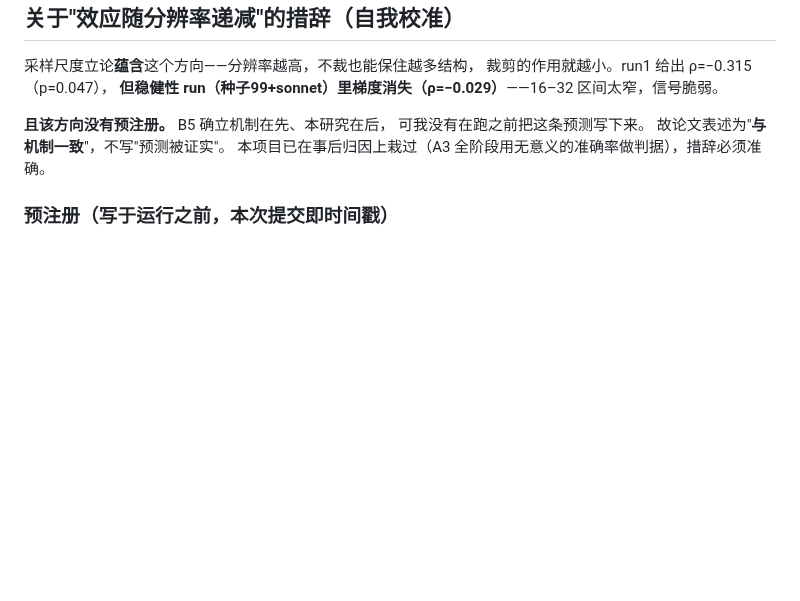
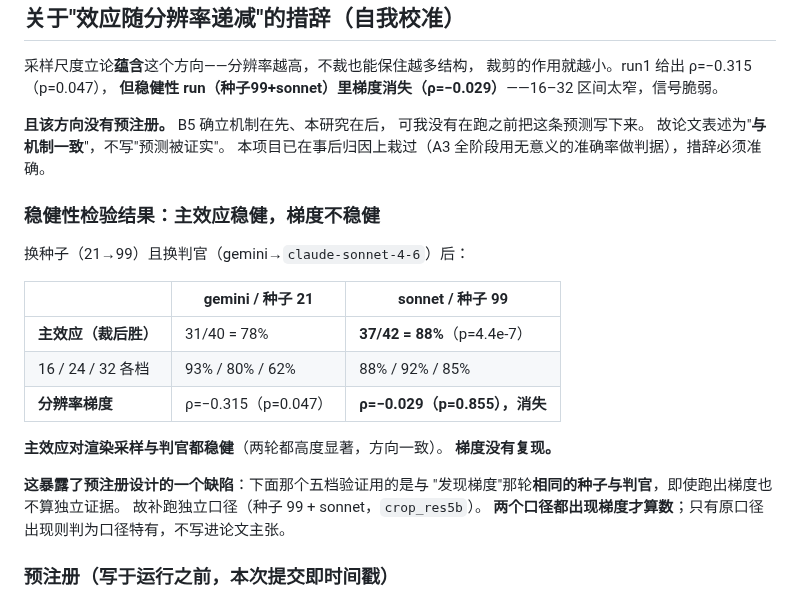
Before and after one commit to dd3xp/texture, a Markdown page: docs/paper.md, the part around the change. Drawn GitHub-style; blank space fills up the shorter version.

Commit message:
Verify the robustness run and tighten the gradient criterion
Recomputed from the raw JSON: with seed 99 and the sonnet judge the crop wins
37 of 42 at 88%, p=4.4e-7, stronger than gemini's 78%. The main effect is
robust to both the render sampling and the judge.

The resolution gradient is not. It goes from -0.315 at p=0.047 to -0.029 at
p=0.855, with per-tier rates of 88, 92 and 85 percent showing no order at all.

That exposes a flaw in how the pre-registration was set up: the five-tier run
now finishing uses the same seed and the same judge as the run that suggested
the gradient, so a positive result there would not be independent evidence.
Launched a second five-tier run under seed 99 and sonnet, and tightened the
criterion -- the gradient counts only if both configurations show it. If it
appears only under the original configuration it is a configuration artifact
and stays out of the paper's claims.

Co-Authored-By: Claude Opus 5 (1M context) <noreply@anthropic.com>

```diff
--- a/docs/paper.md
+++ b/docs/paper.md
@@ -67,6 +67,24 @@
 故论文表述为"**与机制一致**"，不写"预测被证实"。
 本项目已在事后归因上栽过（A3 全阶段用无意义的准确率做判据），措辞必须准确。
 
+### 稳健性检验结果：主效应稳健，梯度不稳健
+
+换种子（21→99）且换判官（gemini→`claude-sonnet-4-6`）后：
+
+| | gemini / 种子 21 | sonnet / 种子 99 |
+| --- | --- | --- |
+| **主效应（裁后胜）** | 31/40 = 78% | **37/42 = 88%**（p=4.4e-7） |
+| 16 / 24 / 32 各档 | 93% / 80% / 62% | 88% / 92% / 85% |
+| **分辨率梯度** | ρ=−0.315（p=0.047） | **ρ=−0.029（p=0.855），消失** |
+
+**主效应对渲染采样与判官都稳健**（两轮都高度显著，方向一致）。
+**梯度没有复现。**
+
+**这暴露了预注册设计的一个缺陷**：下面那个五档验证用的是与
+"发现梯度"那轮**相同的种子与判官**，即使跑出梯度也不算独立证据。
+故补跑独立口径（种子 99 + sonnet，`crop_res5b`）。
+**两个口径都出现梯度才算数**；只有原口径出现则判为口径特有，不写进论文主张。
+
 ### 预注册（写于运行之前，本次提交即时间戳）
 
 **预测**：把输出分辨率扩到 48 与 64 后，裁剪的胜率应**继续下降**。
```
